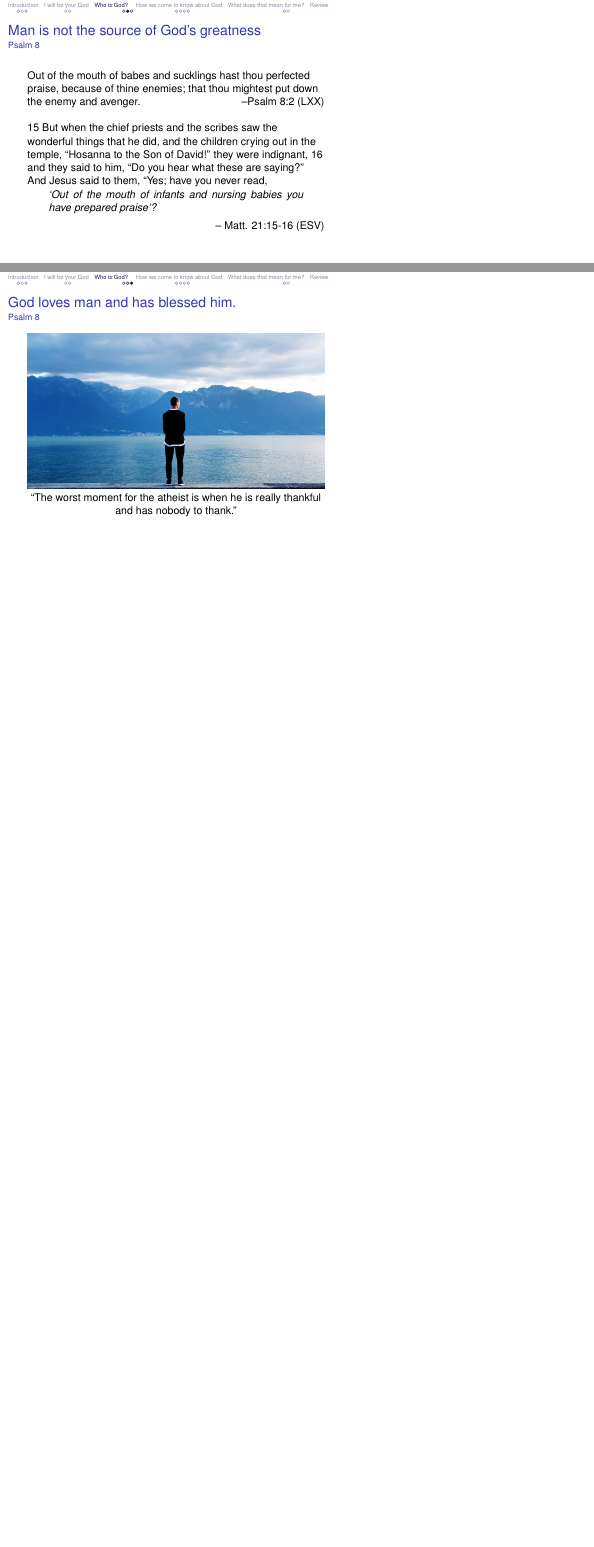
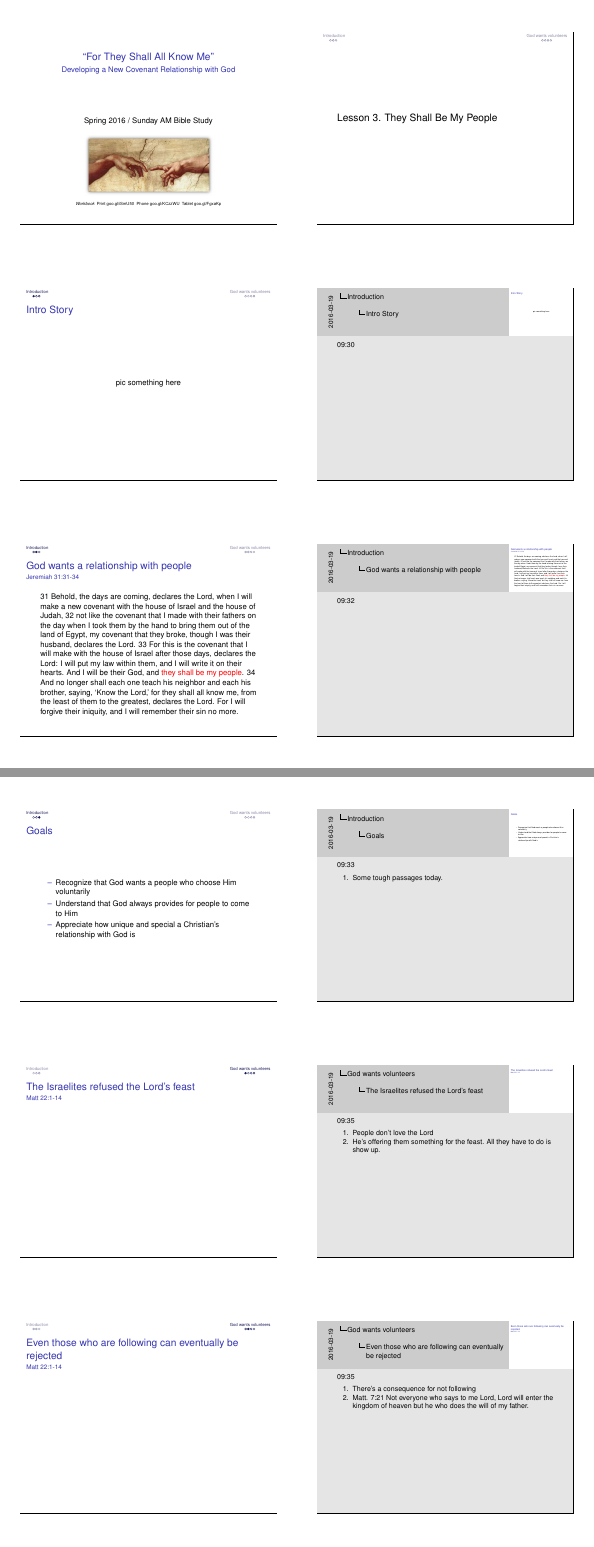
Before and after one commit to toddjobe/ForTheyShallAllKnowMe, LaTeX slides (ForTheyShallAllKnowMe_Presentation/ForTheyShallAllKnowMe_Presentation.tex, which reads ForTheyShallAllKnowMe_Presentation/03-TheyShallBeMyPeople.tex): pages 9 and 10 of 17 before the commit and pages 1 and 2 of 3 after it, joined at a grey line, the shorter picture padded with empty space. Compiled offline with pdfLaTeX; a LaTeX package or settings file that is missing is left out.

Commit message:
start of lesson 3

```diff
--- /dev/null
+++ b/ForTheyShallAllKnowMe_Presentation/03-TheyShallBeMyPeople.tex
@@ -0,0 +1,56 @@
+\lecture{3. They Shall Be My People}{03}
+
+\section*{Introduction}
+
+\begin{frame}
+\frametitle{Intro Story}
+	\begin{center}
+	pic something here
+	\end{center}
+\note{09:30}
+\end{frame}
+
+\begin{frame}
+\frametitle{God wants a relationship with people}
+\framesubtitle{Jeremiah 31:31-34}
+	\keyversehiglight{they shall be my people}
+
+\note{09:32}
+\end{frame}
+
+\begin{goals}
+\goal Recognize that God wants a people who choose Him voluntarily
+\goal Understand that God always provides for people to come to Him
+\goal Appreciate how unique and special a Christian's relationship with God is
+
+\note{09:33}
+\note[item]{Some tough passages today.}
+\end{goals}
+
+\section{God wants volunteers}
+
+\begin{frame}
+\frametitle{The Israelites refused the Lord's feast}
+\framesubtitle{Matt 22:1-14}
+
+\note{09:35}
+\note[item]{People don't love the Lord}
+\note[item]{He's offering them something for the feast.  All they have to do is show up.}
+\end{frame}
+
+\begin{frame}
+\frametitle{Even those who are following can eventually be rejected}
+\framesubtitle{Matt 22:1-14}
+
+\note{09:35}
+\note[item]{There's a consequence for not following}
+\note[item]{Matt. 7:21 Not everyone who says to me Lord, Lord will enter the kingdom of heaven but he who does the will of my father.}
+\end{frame}
+
+\begin{frame}
+\frametitle{Many are called few are chosen.}
+\framesubtitle{Matt 22:1-14}
+
+\note{09:35}
+\note[item]{God's people will be special because He chose them, but also because they chose Him.}
+\end{frame}
@@ -0,0 +71 @@
+\note{09:40}
@@ -0,0 +118,2 @@
+	\framesubtitle{I Peter 2:9-10}
+	\note{09:53}
@@ -0,0 +125,10 @@
+\begin{frame}
+\frametitle{They shall be my people}
+	\begin{itemize}
+		\item God wants volunteers
+		\item God makes a way
+		\item You are special
+	\end{itemize}
+\note{10:10}
+\note[item]{Are you proud of being on God's team?}
+\end{frame}
--- a/ForTheyShallAllKnowMe_Presentation/ForTheyShallAllKnowMe_Presentation.tex
+++ b/ForTheyShallAllKnowMe_Presentation/ForTheyShallAllKnowMe_Presentation.tex
@@ -1,5 +1,5 @@
-\documentclass{beamer} % presentation class
-%\documentclass[handout]{beamer} % for printout class
+%\documentclass{beamer} % presentation class
+\documentclass[handout]{beamer} % for printout class
 %\documentclass[trans]{beamer} % for iPad notes class
 
 % for handouts
@@ -147,7 +147,7 @@
 \usepackage{remreset}% tiny package containing just the
 
 
-\includeonlylecture{02} % including on a lect
+\includeonlylecture{03} % including on a lect
 
 
 %% Get the points on the presentation without subsections
```
Also changed, not shown: ForTheyShallAllKnowMe_Presentation/figures/valleyOfDryBones.jpg (added), ForTheyShallAllKnowMe_TeachersManual/ForTheyShallAllKnowMe_TeachersManual.pdf, ForTheyShallAllKnowMe_Presentation/03-TheyShallBeMyPeople.tex (65 more changed lines), ForTheyShallAllKnowMe_Presentation/ForTheyShallAllKnowMe_Presentation.tex (2 more changed lines).
